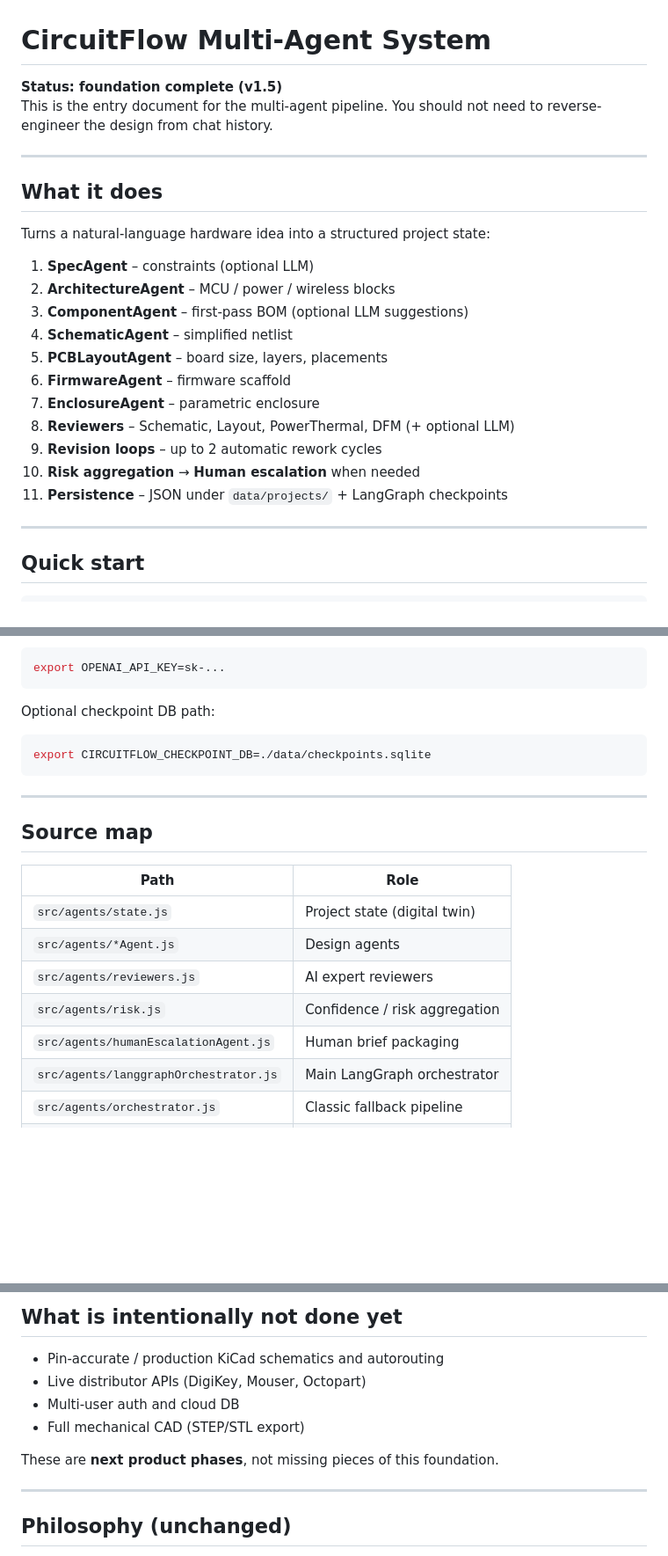
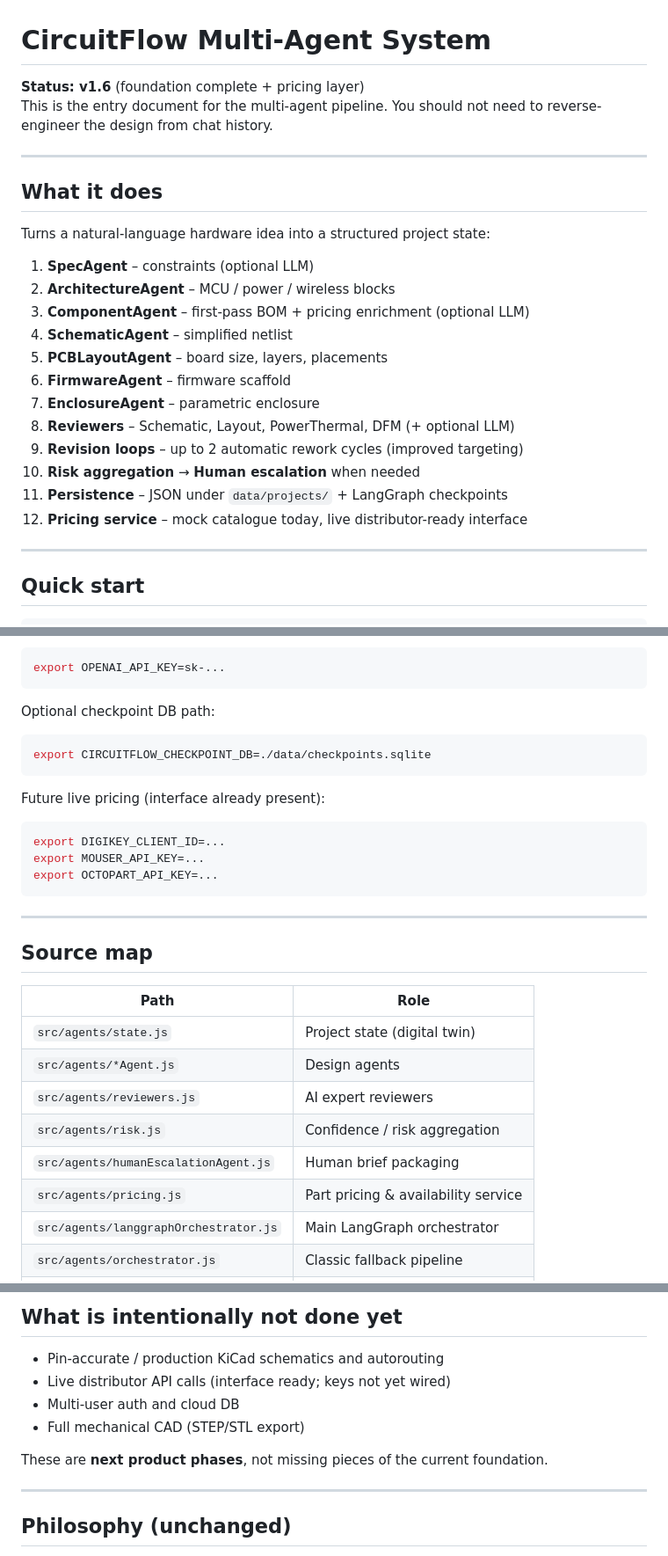
Before and after one commit to goro806-ops/CircuitFlow-Tagline, a Markdown page: docs/AGENTS.md, 3 parts joined by grey strips. Shown at 88% size. Rendered like a GitHub page; blank space fills up the shorter version.

Commit message:
Update AGENTS.md for v1.6 (pricing service + improvements)

````diff
--- a/docs/AGENTS.md
+++ b/docs/AGENTS.md
@@ -1,6 +1,6 @@
 # CircuitFlow Multi-Agent System
 
-**Status: foundation complete (v1.5)**
+**Status: v1.6** (foundation complete + pricing layer)
 This is the entry document for the multi-agent pipeline. You should not need to reverse-engineer the design from chat history.
 
 ---
@@ -11,15 +11,16 @@ Turns a natural-language hardware idea into a structured project state:
 
 1. **SpecAgent** – constraints (optional LLM)
 2. **ArchitectureAgent** – MCU / power / wireless blocks
-3. **ComponentAgent** – first-pass BOM (optional LLM suggestions)
+3. **ComponentAgent** – first-pass BOM + pricing enrichment (optional LLM)
 4. **SchematicAgent** – simplified netlist
 5. **PCBLayoutAgent** – board size, layers, placements
 6. **FirmwareAgent** – firmware scaffold
 7. **EnclosureAgent** – parametric enclosure
 8. **Reviewers** – Schematic, Layout, PowerThermal, DFM (+ optional LLM)
-9. **Revision loops** – up to 2 automatic rework cycles
+9. **Revision loops** – up to 2 automatic rework cycles (improved targeting)
 10. **Risk aggregation** → **Human escalation** when needed
 11. **Persistence** – JSON under `data/projects/` + LangGraph checkpoints
+12. **Pricing service** – mock catalogue today, live distributor-ready interface
 
 ---
 
@@ -54,6 +55,14 @@ Optional checkpoint DB path:
 export CIRCUITFLOW_CHECKPOINT_DB=./data/checkpoints.sqlite
 ```
 
+Future live pricing (interface already present):
+
+```bash
+export DIGIKEY_CLIENT_ID=...
+export MOUSER_API_KEY=...
+export OCTOPART_API_KEY=...
+```
+
 ---
 
 ## Source map
@@ -65,6 +74,7 @@ export CIRCUITFLOW_CHECKPOINT_DB=./data/checkpoints.sqlite
 | `src/agents/reviewers.js` | AI expert reviewers |
 | `src/agents/risk.js` | Confidence / risk aggregation |
 | `src/agents/humanEscalationAgent.js` | Human brief packaging |
+| `src/agents/pricing.js` | Part pricing & availability service |
 | `src/agents/langgraphOrchestrator.js` | Main LangGraph orchestrator |
 | `src/agents/orchestrator.js` | Classic fallback pipeline |
 | `src/agents/llm.js` | Optional OpenAI helpers |
@@ -95,11 +105,11 @@ curl -X POST http://localhost:3000/api/agents/projects/PROJECT_ID/review \
 ## What is intentionally not done yet
 
 - Pin-accurate / production KiCad schematics and autorouting
-- Live distributor APIs (DigiKey, Mouser, Octopart)
+- Live distributor API calls (interface ready; keys not yet wired)
 - Multi-user auth and cloud DB
 - Full mechanical CAD (STEP/STL export)
 
-These are **next product phases**, not missing pieces of this foundation.
+These are **next product phases**, not missing pieces of the current foundation.
 
 ---
 
````
